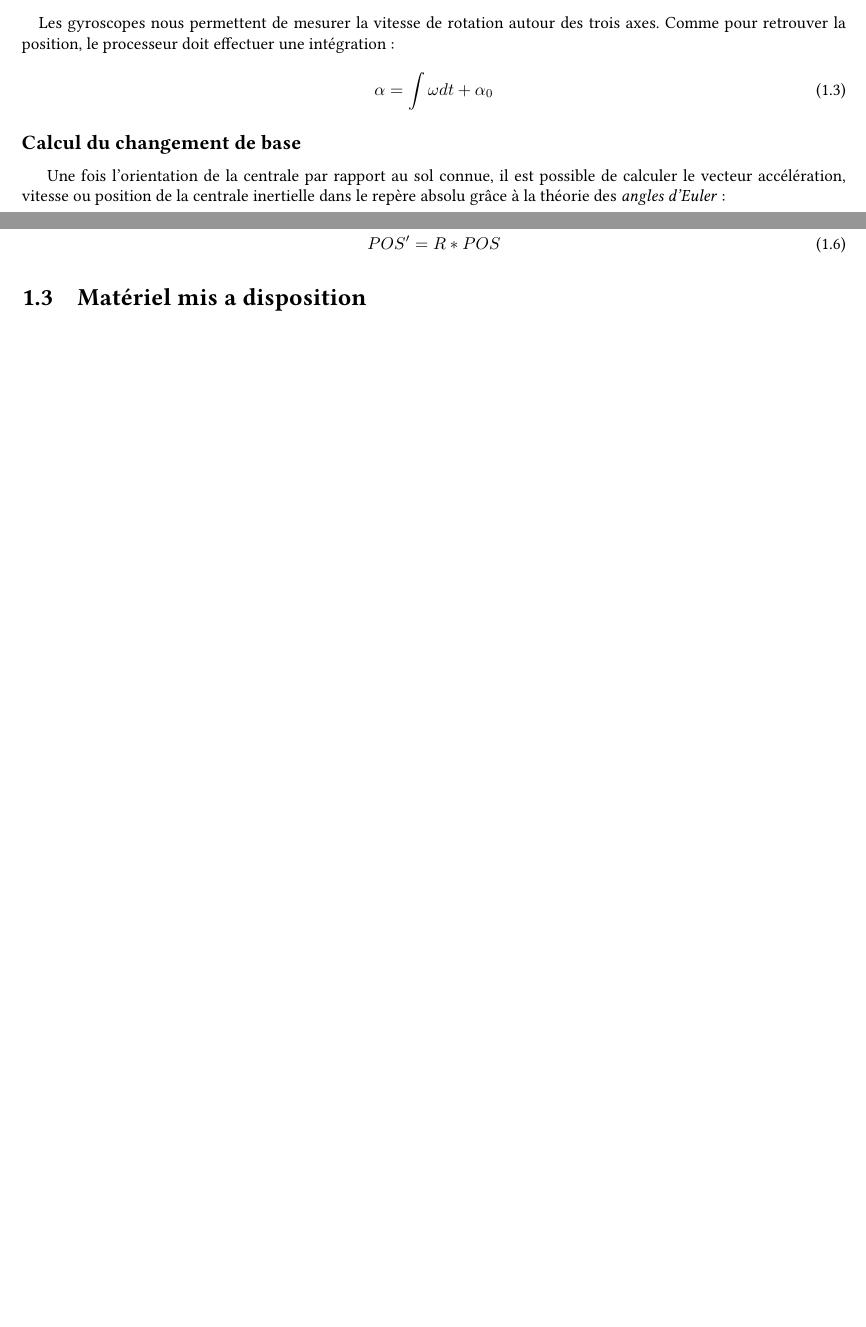
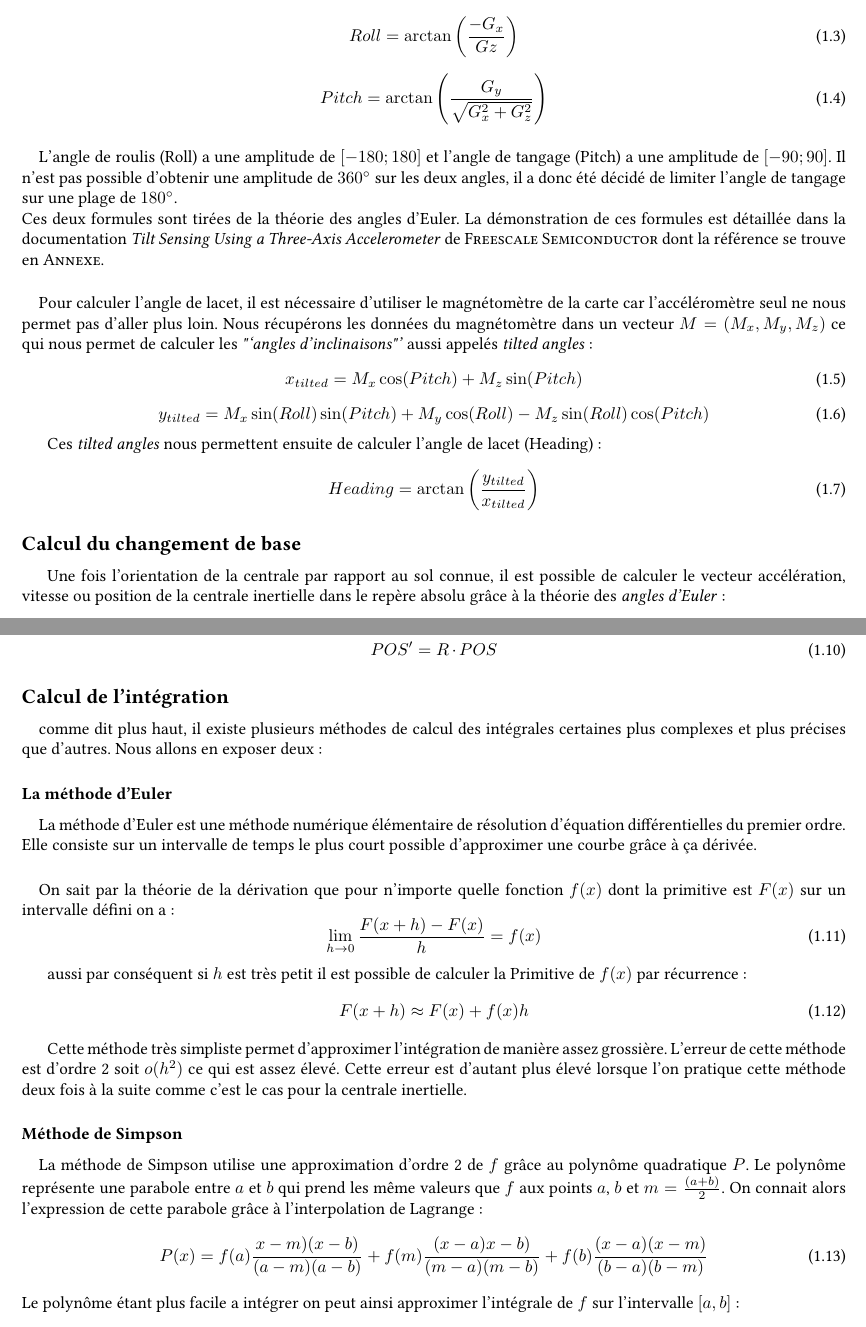
Before and after one commit to Broz3r/STM32F3-Orientation, a LaTeX thesis (Report/Rapport Projet Electronique.tex): two parts of pages 4 and 5 of 8 before the commit and two parts of pages 5 and 6 of 9 after it, joined at a grey line, cut at the place of the change, the shorter picture padded with empty space. Compiled offline with pdfLaTeX; the source files are stored in an older character set and shown here as Unicode.

Commit message:
Add source page & Finish the theorical considerations in the report

```diff
--- a/Report/Rapport Projet Electronique.tex
+++ b/Report/Rapport Projet Electronique.tex
@@ -7,6 +7,7 @@
 \usepackage[pdftex]{graphicx}
 \usepackage{eurosym}
 \usepackage{amsmath}
+\usepackage{SIunits}
 
 
 \newcommand{\hsp}{\hspace{20pt}}
@@ -81,5 +85,3 @@
 
 	\subsection*{Calcul de l'orientation}
 	\paragraph{}
-	Les gyroscopes nous permettent de mesurer la vitesse de rotation autour des trois axes. Comme pour retrouver la position, le processeur doit effectuer une intégration :
-	\begin{equation}\alpha=\int{\omega dt}+\alpha_0\end{equation}
@@ -86,3 +96,20 @@
+	\end{figure}
+
+	L'angle de roulis et de tangage sont calculables grâce aux composantes du vecteur accélération mesurées par accéléromètre de la carte notée $G_{Acc}=(G_{x}, G_{y}, G_{z})$ :
+	\begin{equation}Roll=\arctan\left(\frac{-G_x}{Gz}\right)\end{equation}
+	\begin{equation}Pitch=\arctan\left(\frac{G_y}{\sqrt{G_x^2+G_z^2}}\right)\end{equation}
+
+	\paragraph{}
+	L'angle de roulis (Roll) a une amplitude de $[-180; 180]$ et l'angle de tangage (Pitch) a une amplitude de $[-90; 90]$. Il n'est pas possible d'obtenir une amplitude de $360\degree$ sur les deux angles, il a donc été décidé de limiter l'angle de tangage sur une plage de $180\degree$.\\
+	Ces deux formules sont tirées de la théorie des angles d'Euler. La démonstration de ces formules est détaillée dans la documentation \emph{Tilt Sensing Using a Three-Axis Accelerometer} de \textsc{Freescale Semiconductor} dont la référence se trouve en \textsc{Annexe}.
+
+	\paragraph{}
+	Pour calculer l'angle de lacet, il est nécessaire d'utiliser le magnétomètre de la carte car l'accéléromètre  seul ne nous permet pas d'aller plus loin. Nous récupérons les données du magnétomètre dans un vecteur $M = (M_x, M_y, M_z)$ ce qui nous permet de calculer les \emph{"`angles d'inclinaisons"'} aussi appelés \emph{tilted angles} :
+	\begin{equation}x_{tilted}=M_x\cos(Pitch) + M_z\sin(Pitch)\end{equation}
+	\begin{equation}y_{tilted}=M_x\sin(Roll)\sin(Pitch) + M_y\cos(Roll) - M_z\sin(Roll)\cos(Pitch)\end{equation}
+
+	Ces \emph{tilted angles} nous permettent ensuite de calculer l'angle de lacet (Heading) :
+	\begin{equation}Heading=\arctan\left(\frac{y_{tilted}}{x_{tilted}}\right)\end{equation}
 
 	\subsection*{Calcul du changement de base}
 	Une fois l'orientation de la centrale par rapport au sol connue, il est possible de calculer le vecteur accélération, vitesse ou position de la centrale inertielle dans le repère absolu grâce à la théorie des \emph{angles d'Euler} :
@@ -122,7 +149,27 @@
 		Ce qui permet ensuite, connaissant le vecteur position $POS$ $\begin{pmatrix}X\\Y\\Z\end{pmatrix}$ dans le repère de la centrale de calculer le vecteur position $POS'$ $\begin{pmatrix}X'\\Y'\\Z'\end{pmatrix}$ dans le repère absolu :
 
 		\begin{equation}
-		POS' = R*POS
+		POS' = R \cdot POS
 		\end{equation}
 
-	\section{Matériel mis a disposition}
+		\subsection*{Calcul de l'intégration}
+		\paragraph{}
+		comme dit plus haut, il existe plusieurs méthodes de calcul des intégrales certaines plus complexes et plus précises que d'autres. Nous allons en exposer deux :
+		\subsubsection*{La méthode d'Euler}
+		\paragraph{}
+		La méthode d'Euler est une méthode numérique élémentaire de résolution d'équation différentielles du premier ordre. Elle consiste sur un intervalle de temps le plus court possible d'approximer une courbe grâce à ça dérivée.
+		\paragraph{}
+		On sait par la théorie de la dérivation que pour n'importe quelle fonction $f(x)$ dont la primitive est $F(x)$ sur un intervalle défini on a :
+		\begin{equation}\lim_{h \to 0}\frac{F(x+h)-F(x)}{h}=f(x)\end{equation}
+
+		aussi par conséquent si $h$ est très petit il est possible de calculer la Primitive de $f(x)$ par récurrence :
+		\begin{equation}F(x+h)\approx F(x) + f(x)h\end{equation}
+
+		Cette méthode très simpliste permet d'approximer l'intégration de manière assez grossière. L'erreur de cette méthode est d'ordre 2 soit $o(h^2)$ ce qui est assez élevé. Cette erreur est d'autant plus élevé lorsque l'on pratique cette méthode deux fois à la suite comme c'est le cas pour la centrale inertielle.
+
+		\subsubsection*{Méthode de Simpson}
+		\paragraph{}
+		La méthode de Simpson utilise une approximation d'ordre 2 de $f$ grâce au polynôme quadratique $P$. Le polynôme représente une parabole entre $a$ et $b$ qui prend les même valeurs que $f$ aux points $a$, $b$ et $m=\frac{(a+b)}{2}$. On connait alors l'expression de cette parabole grâce à l'interpolation de Lagrange:
+		\begin{equation}P(x)=f(a)\frac{x-m)(x-b)}{(a-m)(a-b)} + f(m)\frac{(x-a)x-b)}{(m-a)(m-b)} + f(b)\frac{(x-a)(x-m)}{(b-a)(b-m)}\end{equation}
+		Le polynôme étant plus facile a intégrer on peut ainsi approximer l'intégrale de $f$ sur l'intervalle $[a, b]$ :
+		\begin{equation}\int_a^b{f(x)dx}\approx \int_a^b{P(x)dx} = \frac{b-a}{6}\left[f(a)+4f(\frac{a+b}{2}+f(b)\right]\end{equation}
```
Also changed, not shown: Report/Rapport Projet Electronique.pdf, Report/RollPitchHeading.png (added), source.txt (added), Report/Rapport Projet Electronique.tex (28 more changed lines), 3 other files.
